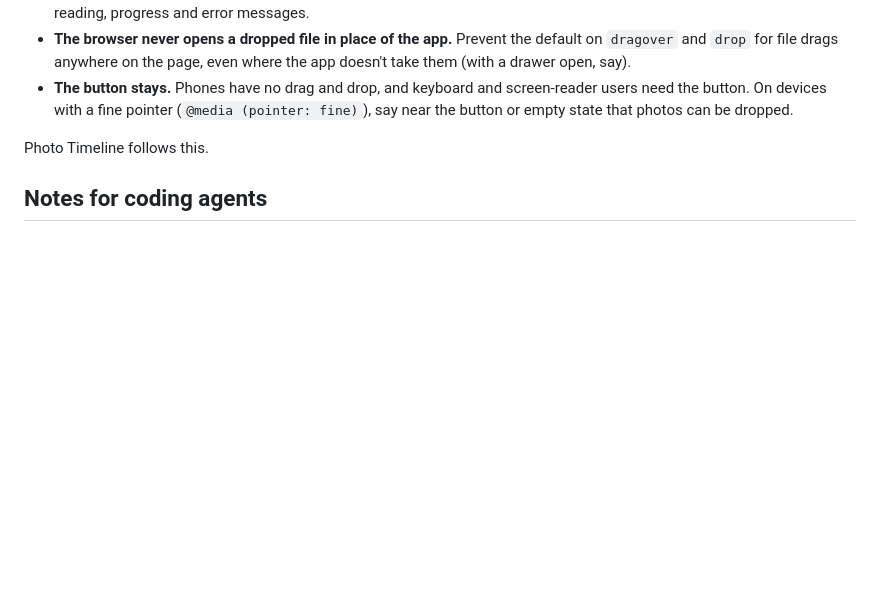
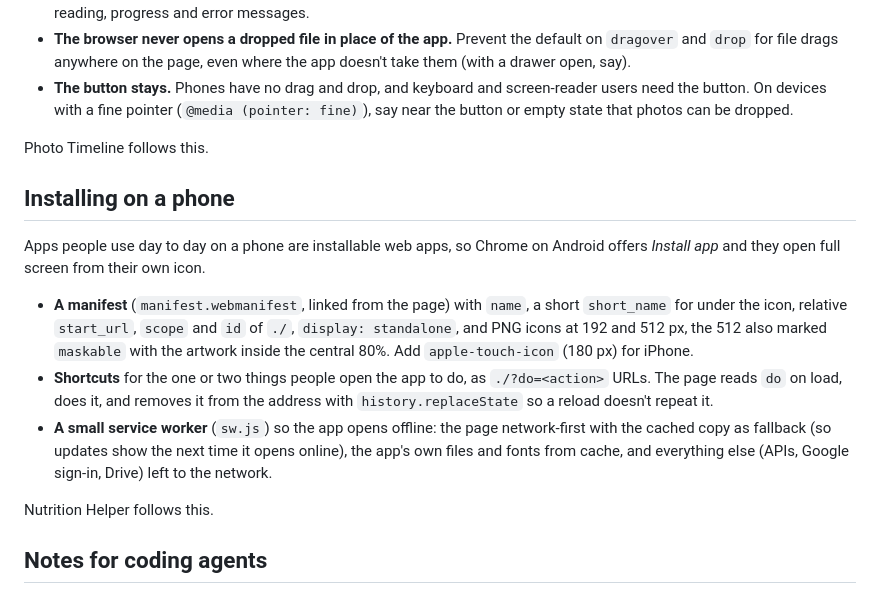
Before and after one commit to petravanta/general, a Markdown page: STANDARDS.md, the part around the change. GitHub-like rendering; blank space fills up the shorter version.

Commit message:
Document installable phone apps
Co-Authored-By: Claude Opus 5.5 (1M context) <noreply@anthropic.com>
Claude-Session: https://claude.ai/code/session_01CysbMMCMbEALh7ZKTTN1Ey

```diff
--- a/STANDARDS.md
+++ b/STANDARDS.md
@@ -130,6 +130,16 @@ Any app that lets people add photos (or other images) also takes them by drag an
 
 Photo Timeline follows this.
 
+## Installing on a phone
+
+Apps people use day to day on a phone are installable web apps, so Chrome on Android offers *Install app* and they open full screen from their own icon.
+
+- **A manifest** (`manifest.webmanifest`, linked from the page) with `name`, a short `short_name` for under the icon, relative `start_url`, `scope` and `id` of `./`, `display: standalone`, and PNG icons at 192 and 512 px, the 512 also marked `maskable` with the artwork inside the central 80%. Add `apple-touch-icon` (180 px) for iPhone.
+- **Shortcuts** for the one or two things people open the app to do, as `./?do=<action>` URLs. The page reads `do` on load, does it, and removes it from the address with `history.replaceState` so a reload doesn't repeat it.
+- **A small service worker** (`sw.js`) so the app opens offline: the page network-first with the cached copy as fallback (so updates show the next time it opens online), the app's own files and fonts from cache, and everything else (APIs, Google sign-in, Drive) left to the network.
+
+Nutrition Helper follows this.
+
 ## Notes for coding agents
 
 Each app has an `AGENTS.md` that links back here and lists only what's specific to that app, plus a one-line `CLAUDE.md` containing `@AGENTS.md` so Claude Code reads the same notes.
```
